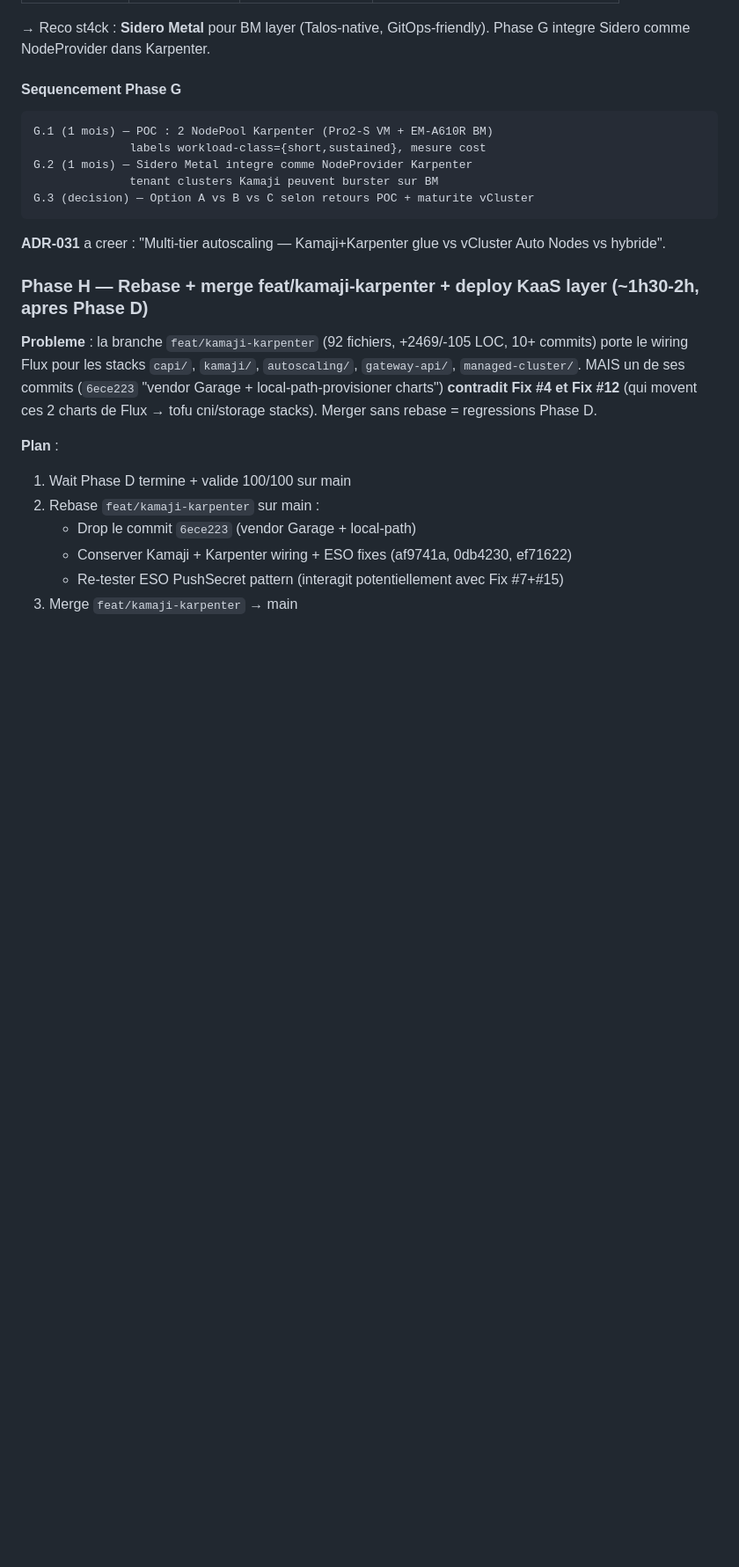
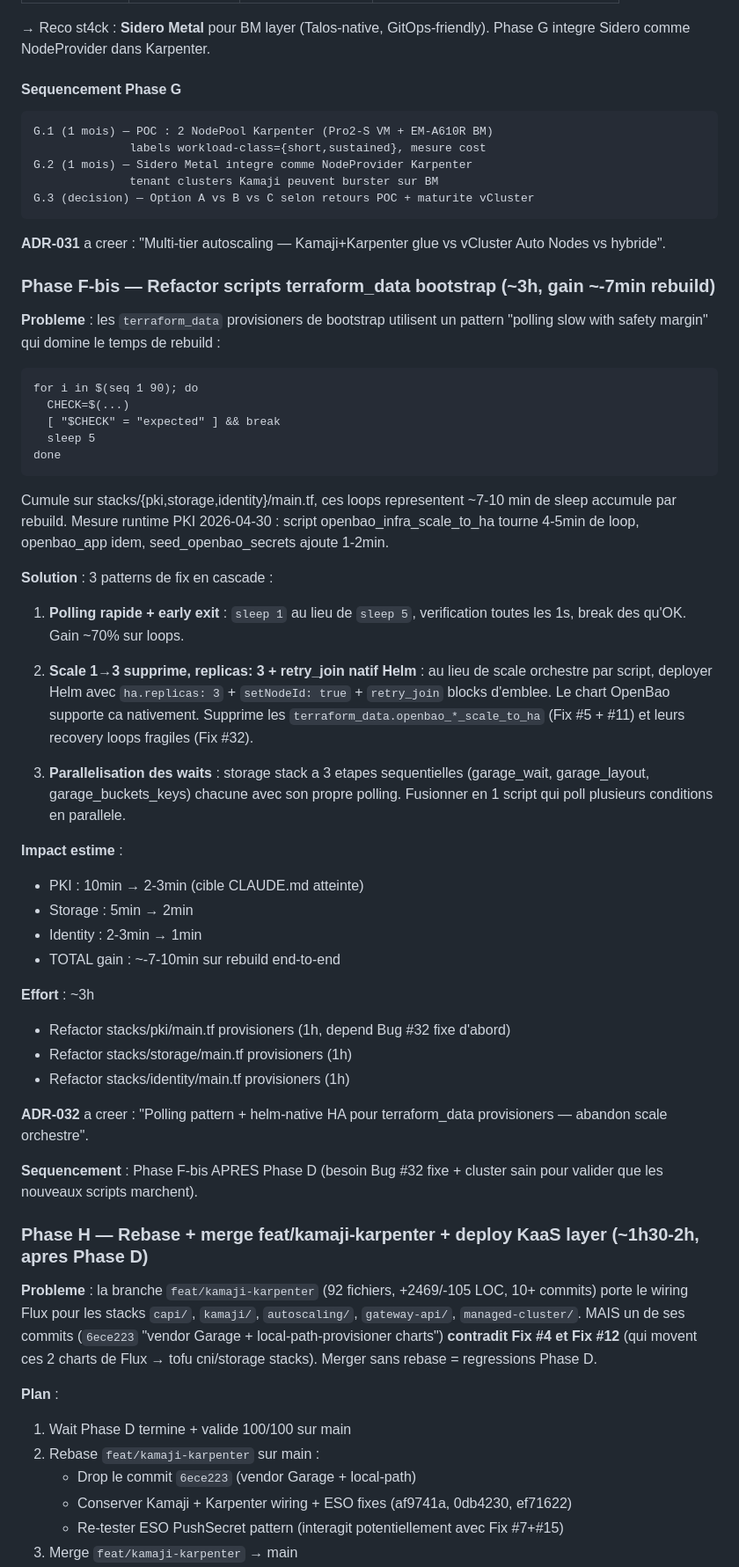
Before and after one commit to Destynova2/st4ck, a Markdown page: docs/roadmap.md, the part around one of its changes. Shown at 88% size. Drawn GitHub-style; blank space fills up the shorter version.

Commit message:
docs(roadmap): correct Phase E (air-gap, not perf) + add Phase F-bis (script refactor)
Mesures runtime PKI 2026-04-30 ont prouve que mon hypothese initiale
"Phase E mirror = 5-10x rebuild speedup" etait fausse. Talos OVA
pre-cache deja toutes les images :
- "quay.io/openbao/openbao:2.5.1" → 0s pull (already present)
- "busybox:latest" → 0s (already present)
- TOTAL pulls PKI ~30-60s (negligeable vs 10min total)

Le vrai bottleneck PKI = scripts terraform_data avec `sleep 5` × 90
iterations dans Fix #5 + #11 + seed_secrets + storage waits + identity
init. Cumule sur 3 stacks = ~7-10min de pure attente.

Phase E redegradee : utile pour AIR-GAP (Gate 3 obligation legale),
gain perf marginal ~30s.

Phase F-bis NEW : refactor scripts terraform_data en 3 patterns :
- polling rapide (sleep 1, early exit) → gain 70% sur loops
- replicas: 3 + retry_join Helm natif (supprime scale orchestre + Fix #5/#11/#32)
- parallelisation des waits (storage stack 3 etapes → 1)

Impact estime : -7-10min sur rebuild (PKI 10min→2-3min cible CLAUDE.md).
ADR-032 a creer.

Co-Authored-By: Claude Opus 4.7 (1M context) <noreply@anthropic.com>

````diff
--- a/docs/roadmap.md
+++ b/docs/roadmap.md
@@ -587,6 +600,58 @@ G.3 (decision) — Option A vs B vs C selon retours POC + maturite vCluster
 ```
 
 **ADR-031** a creer : "Multi-tier autoscaling — Kamaji+Karpenter glue vs vCluster Auto Nodes vs hybride".
+
+### Phase F-bis — Refactor scripts terraform_data bootstrap (~3h, gain ~-7min rebuild)
+
+**Probleme** : les `terraform_data` provisioners de bootstrap utilisent un
+pattern "polling slow with safety margin" qui domine le temps de rebuild :
+
+```hcl
+for i in $(seq 1 90); do
+  CHECK=$(...)
+  [ "$CHECK" = "expected" ] && break
+  sleep 5
+done
+```
+
+Cumule sur stacks/{pki,storage,identity}/main.tf, ces loops representent
+~7-10 min de sleep accumule par rebuild. Mesure runtime PKI 2026-04-30 :
+script openbao_infra_scale_to_ha tourne 4-5min de loop, openbao_app idem,
+seed_openbao_secrets ajoute 1-2min.
+
+**Solution** : 3 patterns de fix en cascade :
+
+1. **Polling rapide + early exit** : `sleep 1` au lieu de `sleep 5`,
+   verification toutes les 1s, break des qu'OK. Gain ~70% sur loops.
+
+2. **Scale 1→3 supprime, replicas: 3 + retry_join natif Helm** :
+   au lieu de scale orchestre par script, deployer Helm avec
+   `ha.replicas: 3` + `setNodeId: true` + `retry_join` blocks d'emblee.
+   Le chart OpenBao supporte ca nativement. Supprime les
+   `terraform_data.openbao_*_scale_to_ha` (Fix #5 + #11) et leurs
+   recovery loops fragiles (Fix #32).
+
+3. **Parallelisation des waits** : storage stack a 3 etapes
+   sequentielles (garage_wait, garage_layout, garage_buckets_keys)
+   chacune avec son propre polling. Fusionner en 1 script qui poll
+   plusieurs conditions en parallele.
+
+**Impact estime** :
+- PKI : 10min → 2-3min (cible CLAUDE.md atteinte)
+- Storage : 5min → 2min
+- Identity : 2-3min → 1min
+- TOTAL gain : ~-7-10min sur rebuild end-to-end
+
+**Effort** : ~3h
+- Refactor stacks/pki/main.tf provisioners (1h, depend Bug #32 fixe d'abord)
+- Refactor stacks/storage/main.tf provisioners (1h)
+- Refactor stacks/identity/main.tf provisioners (1h)
+
+**ADR-032** a creer : "Polling pattern + helm-native HA pour terraform_data
+provisioners — abandon scale orchestre".
+
+**Sequencement** : Phase F-bis APRES Phase D (besoin Bug #32 fixe + cluster
+sain pour valider que les nouveaux scripts marchent).
 
 ### Phase H — Rebase + merge feat/kamaji-karpenter + deploy KaaS layer (~1h30-2h, apres Phase D)
 
````
Also changed, not shown: other parts of docs/roadmap.md (+17 -4 lines).
